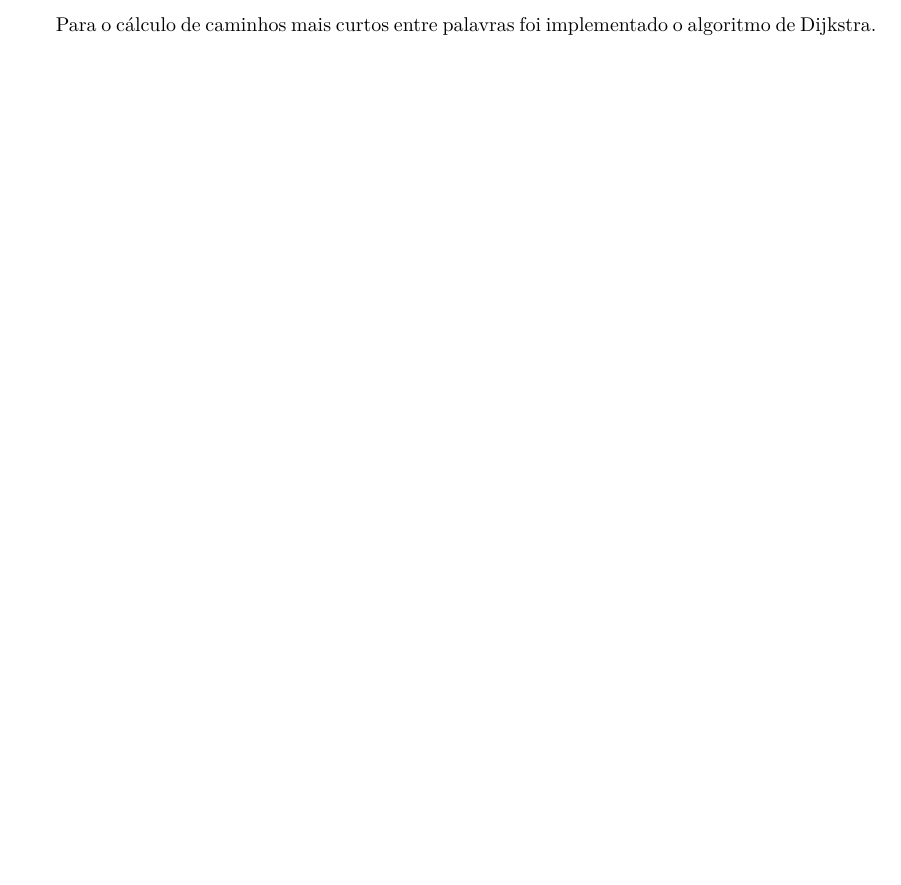
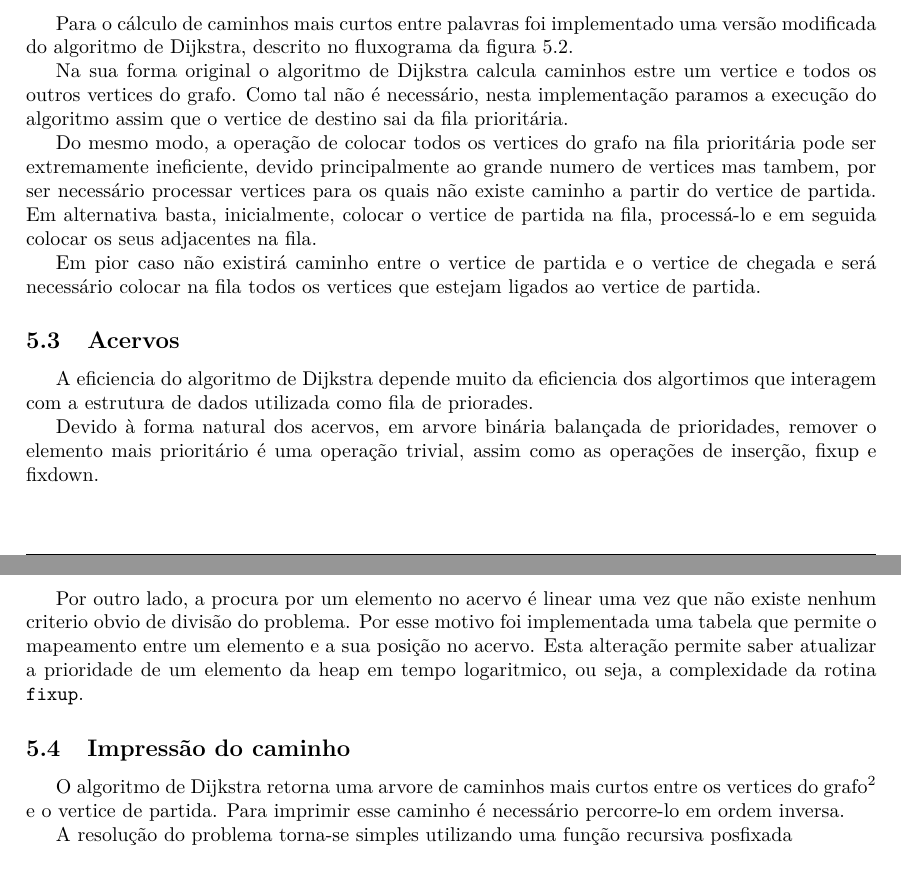
Before and after one commit to pineman/wordmorph, a LaTeX document (rel/rel.tex): part of page 6 of 11 before the commit and two parts of pages 7 and 8 of 11 after it, the two joined at a grey line, cut so that both start at the same text, the shorter picture padded with empty space. Compiled offline with pdfLaTeX.

Commit message:
some algorithms

```diff
--- a/rel/rel.tex
+++ b/rel/rel.tex
@@ -162,4 +181,3 @@
 
 
 \section{Algoritmos}
-	Para o cálculo de caminhos mais curtos entre palavras foi implementado o algoritmo de Dijkstra.
@@ -170 +183,0 @@
-	\end{figure}
@@ -180,3 +226,49 @@
+	\par
+	Para o cálculo de caminhos mais curtos entre palavras foi implementado
+uma versão modificada do algoritmo de Dijkstra, descrito no fluxograma da
+figura \ref{fig:dijkstra}.
+	\par
+	Na sua forma original o algoritmo de Dijkstra calcula caminhos estre um
+vertice e todos os outros vertices do grafo. Como tal não é necessário, nesta
+implementação paramos a execução do algoritmo assim que o vertice de destino
+sai da fila prioritária.
+	\par
+	Do mesmo modo, a operação de colocar
+todos os vertices do grafo na fila prioritária pode ser extremamente
+ineficiente, devido principalmente ao grande numero de vertices mas tambem, por
+ser necessário processar vertices para os quais não existe caminho a partir do
+vertice de partida. Em alternativa basta, inicialmente, colocar o vertice de
+partida na fila, processá-lo e em seguida colocar os seus adjacentes na fila.
+	\par Em pior caso não existirá caminho entre o vertice de partida e o
+vertice de chegada e será necessário colocar na fila todos os vertices
+que estejam ligados ao vertice de partida.
+
+\subsection{Acervos}
+	\par
+	A eficiencia do algoritmo de Dijkstra depende muito da eficiencia dos
+algortimos que interagem com a  estrutura de dados utilizada como fila de
+priorades.
+	\par
+	Devido à forma natural dos acervos, em arvore binária balançada de
+prioridades, remover o elemento mais prioritário é uma operação trivial, assim
+como as operações de inserção, fixup e fixdown.
+	\par Por outro lado, a procura por um elemento no acervo é linear uma vez
+que não existe nenhum criterio obvio de divisão do problema. Por esse motivo
+foi implementada uma tabela que permite o mapeamento entre um elemento e a sua
+posição no acervo.
+	Esta alteração permite saber atualizar a prioridade de um elemento da heap
+em tempo logaritmico, ou seja, a complexidade da rotina \texttt{fixup}.
+
+\subsection{Impressão do caminho}
+	\par
+	O algoritmo de Dijkstra retorna uma arvore de caminhos mais curtos entre os
+vertices do grafo\footnote{Alguns caminhos estarão incompletos devido a
+optimizações descritas na \autoref{sec:alg_dijkstra}. De qualquer forma o
+caminho entre os vertices de partida e de chegada estará completo.} e o vertice
+de partida. Para imprimir esse caminho é necessário percorre-lo em ordem
+inversa.
+	\par A resolução do problema torna-se simples utilizando uma função
+recursiva posfixada
 
 
 \section{Subsistemas}
```
Also changed, not shown: rel/flowcharts/dijkstra.eps, rel/rel.tex (82 more changed lines), 1 other file.
